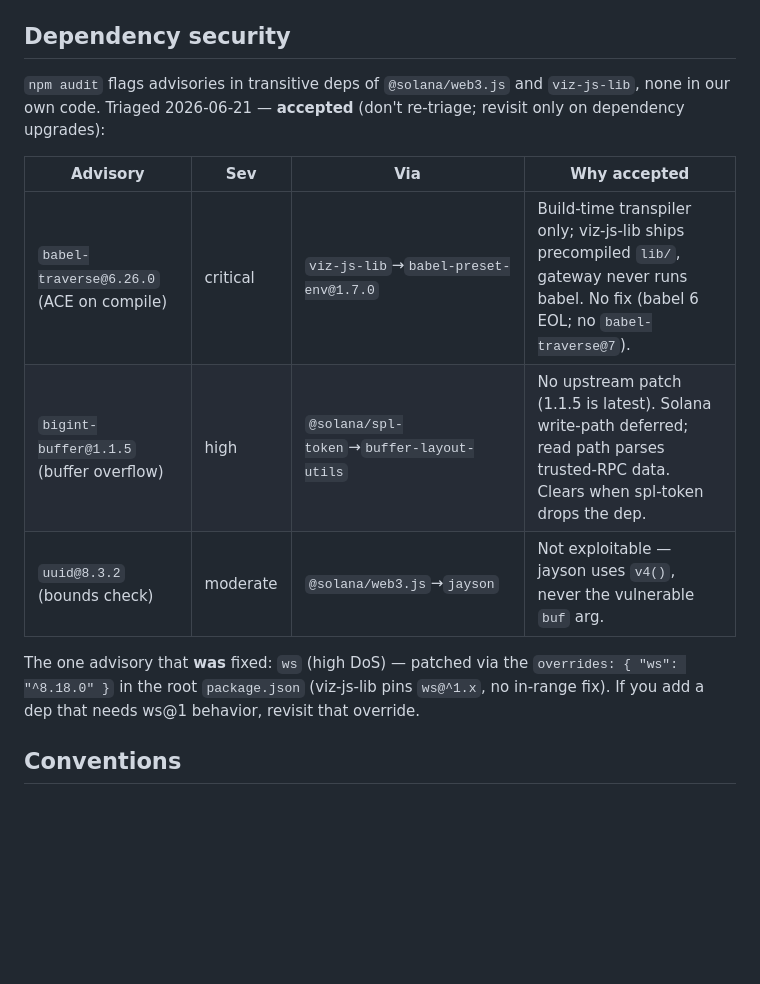
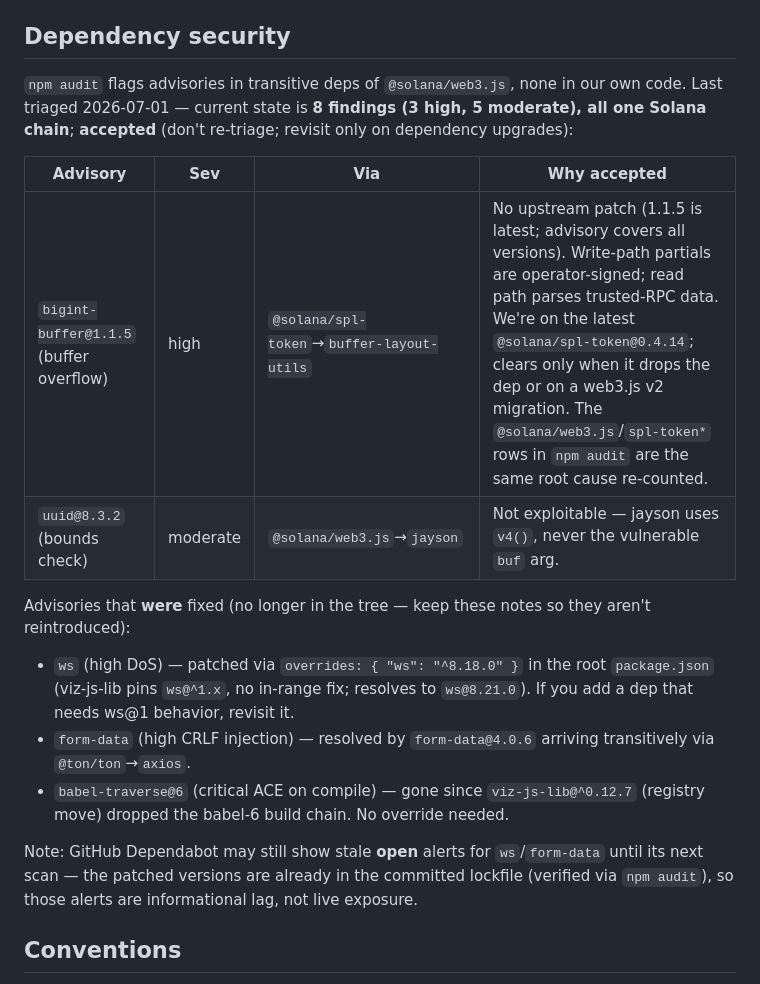
Before and after one commit to viz-cx/viz-gateway, a Markdown page: AGENTS.md, the part around the change. Drawn GitHub-style; blank space fills up the shorter version.

Commit message:
docs(security): refresh dependency triage to current audit state
npm audit is now 8 findings (3 high / 5 moderate), all the single
@solana/web3.js → bigint-buffer/uuid chain:

- bigint-buffer (high) + uuid (moderate): accepted, no non-breaking
  fix (on latest spl-token 0.4.14; bigint-buffer has no patched
  version). The spl-token*/web3.js rows are the same root cause
  re-counted.
- babel-traverse@6 (critical): now resolved — viz-js-lib@^0.12.7
  dropped the babel-6 build chain. Moved to the fixed list.
- form-data (high CRLF): resolved at 4.0.6 via @ton/ton→axios; added
  to the fixed list alongside ws.

Also noted that Dependabot may show stale open ws/form-data alerts
until its next scan; the patched versions are already in the lockfile.

```diff
--- a/AGENTS.md
+++ b/AGENTS.md
@@ -46,18 +46,25 @@ the build fails with `TS5101`/`TS5107`. **Always `npm install` first** so the lo
 
 ## Dependency security
 
-`npm audit` flags advisories in transitive deps of `@solana/web3.js` and `viz-js-lib`, none in our own code.
-Triaged 2026-06-21 — **accepted** (don't re-triage; revisit only on dependency upgrades):
+`npm audit` flags advisories in transitive deps of `@solana/web3.js`, none in our own code.
+Last triaged 2026-07-01 — current state is **8 findings (3 high, 5 moderate), all one Solana chain**;
+**accepted** (don't re-triage; revisit only on dependency upgrades):
 
 | Advisory | Sev | Via | Why accepted |
 |----------|-----|-----|--------------|
-| `babel-traverse@6.26.0` (ACE on compile) | critical | `viz-js-lib`→`babel-preset-env@1.7.0` | Build-time transpiler only; viz-js-lib ships precompiled `lib/`, gateway never runs babel. No fix (babel 6 EOL; no `babel-traverse@7`). |
-| `bigint-buffer@1.1.5` (buffer overflow) | high | `@solana/spl-token`→`buffer-layout-utils` | No upstream patch (1.1.5 is latest). Solana write-path deferred; read path parses trusted-RPC data. Clears when spl-token drops the dep. |
+| `bigint-buffer@1.1.5` (buffer overflow) | high | `@solana/spl-token`→`buffer-layout-utils` | No upstream patch (1.1.5 is latest; advisory covers all versions). Write-path partials are operator-signed; read path parses trusted-RPC data. We're on the latest `@solana/spl-token@0.4.14`; clears only when it drops the dep or on a web3.js v2 migration. The `@solana/web3.js`/`spl-token*` rows in `npm audit` are the same root cause re-counted. |
 | `uuid@8.3.2` (bounds check) | moderate | `@solana/web3.js`→`jayson` | Not exploitable — jayson uses `v4()`, never the vulnerable `buf` arg. |
 
-The one advisory that **was** fixed: `ws` (high DoS) — patched via the `overrides: { "ws": "^8.18.0" }` in the
-root `package.json` (viz-js-lib pins `ws@^1.x`, no in-range fix). If you add a dep that needs ws@1 behavior,
-revisit that override.
+Advisories that **were** fixed (no longer in the tree — keep these notes so they aren't reintroduced):
+- `ws` (high DoS) — patched via `overrides: { "ws": "^8.18.0" }` in the root `package.json` (viz-js-lib pins
+  `ws@^1.x`, no in-range fix; resolves to `ws@8.21.0`). If you add a dep that needs ws@1 behavior, revisit it.
+- `form-data` (high CRLF injection) — resolved by `form-data@4.0.6` arriving transitively via `@ton/ton`→`axios`.
+- `babel-traverse@6` (critical ACE on compile) — gone since `viz-js-lib@^0.12.7` (registry move) dropped the
+  babel-6 build chain. No override needed.
+
+Note: GitHub Dependabot may still show stale **open** alerts for `ws`/`form-data` until its next scan — the
+patched versions are already in the committed lockfile (verified via `npm audit`), so those alerts are
+informational lag, not live exposure.
 
 ## Conventions
 
```
